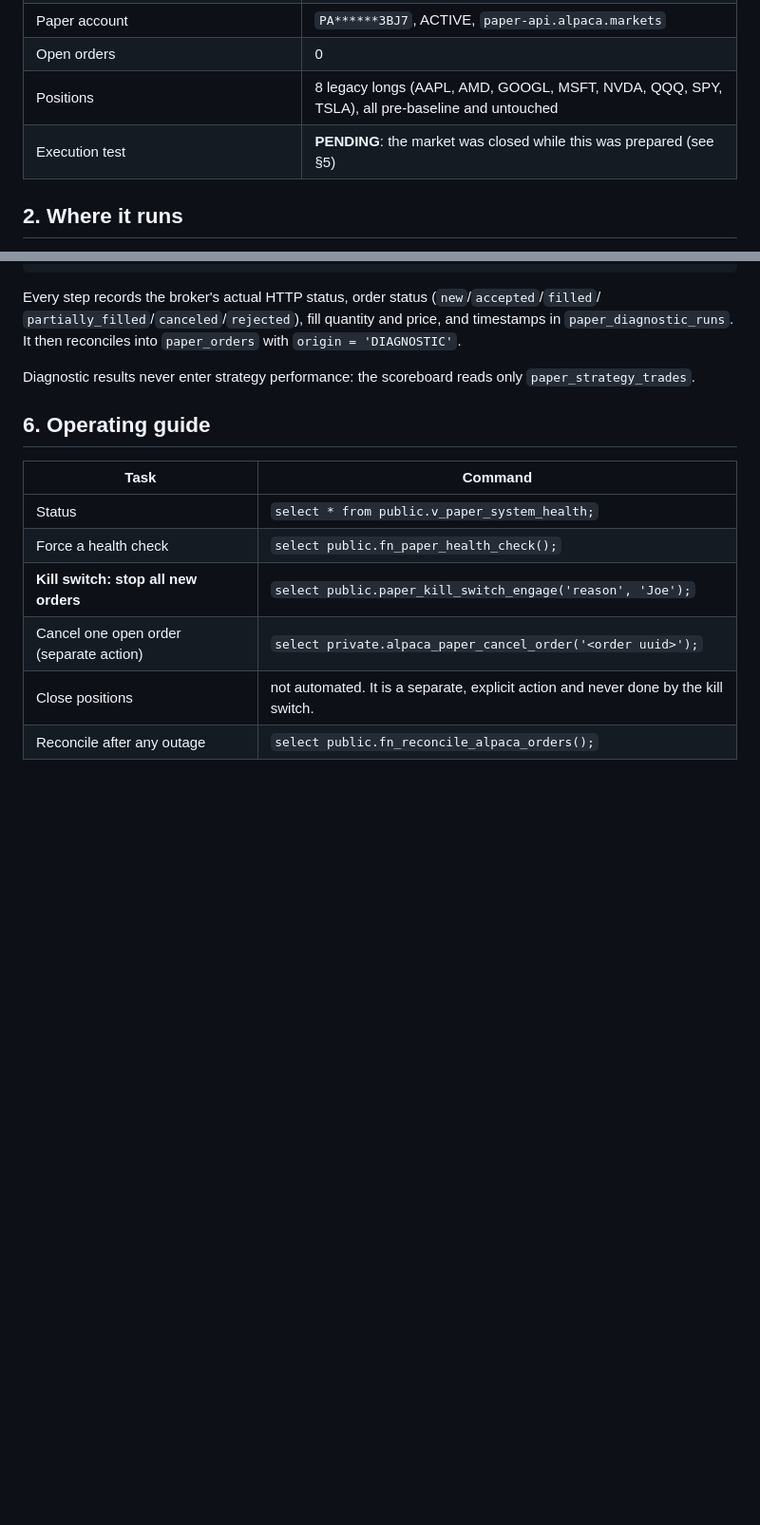
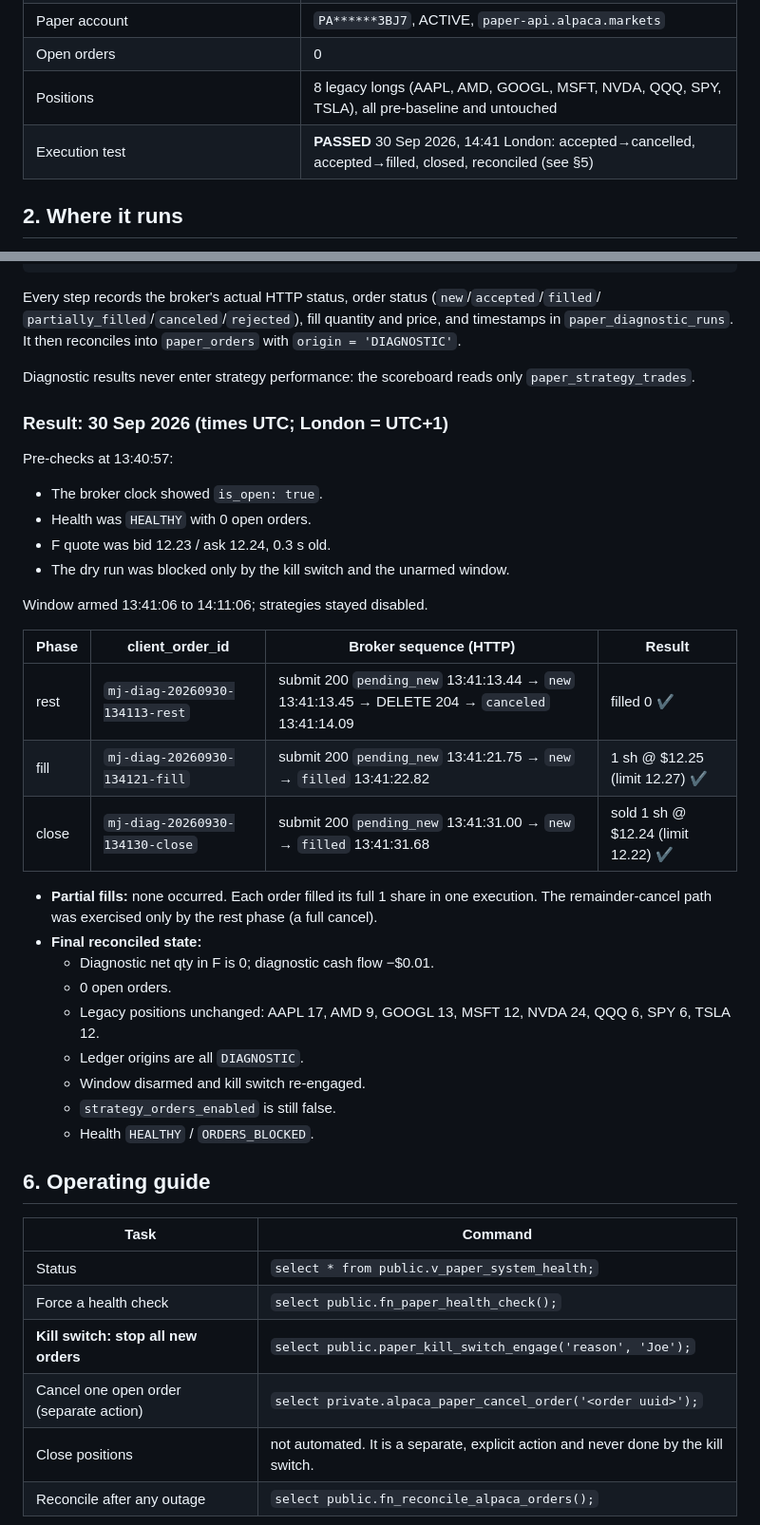
Before and after one commit to joe8080/my-first-github-project, a Markdown page: docs/alpaca-paper-handover.md, 2 parts joined by grey strips. Shown at 95% size. Drawn GitHub-style; blank space fills up the shorter version.

Commit message:
Record verified diagnostic paper-order lifecycle (30 Sep 2026)
Co-Authored-By: Claude Opus 5.5 <noreply@anthropic.com>
Claude-Session: https://claude.ai/code/session_01JNnKY91SQyPruYPQcMoZSS

```diff
--- a/docs/alpaca-paper-handover.md
+++ b/docs/alpaca-paper-handover.md
@@ -14,7 +14,7 @@ Implementation and recovery steps: [`supabase/README.md`](../supabase/README.md)
 | Paper account | `PA******3BJ7`, ACTIVE, `paper-api.alpaca.markets` |
 | Open orders | 0 |
 | Positions | 8 legacy longs (AAPL, AMD, GOOGL, MSFT, NVDA, QQQ, SPY, TSLA), all pre-baseline and untouched |
-| Execution test | **PENDING**: the market was closed while this was prepared (see §5) |
+| Execution test | **PASSED** 30 Sep 2026, 14:41 London: accepted→cancelled, accepted→filled, closed, reconciled (see §5) |
 
 ## 2. Where it runs
 
@@ -131,6 +131,32 @@ It then reconciles into `paper_orders` with `origin = 'DIAGNOSTIC'`.
 
 Diagnostic results never enter strategy performance: the scoreboard reads only `paper_strategy_trades`.
 
+### Result: 30 Sep 2026 (times UTC; London = UTC+1)
+
+Pre-checks at 13:40:57:
+- The broker clock showed `is_open: true`.
+- Health was `HEALTHY` with 0 open orders.
+- F quote was bid 12.23 / ask 12.24, 0.3 s old.
+- The dry run was blocked only by the kill switch and the unarmed window.
+
+Window armed 13:41:06 to 14:11:06; strategies stayed disabled.
+
+| Phase | client_order_id | Broker sequence (HTTP) | Result |
+|---|---|---|---|
+| rest | `mj-diag-20260930-134113-rest` | submit 200 `pending_new` 13:41:13.44 → `new` 13:41:13.45 → DELETE 204 → `canceled` 13:41:14.09 | filled 0 ✔ |
+| fill | `mj-diag-20260930-134121-fill` | submit 200 `pending_new` 13:41:21.75 → `new` → `filled` 13:41:22.82 | 1 sh @ $12.25 (limit 12.27) ✔ |
+| close | `mj-diag-20260930-134130-close` | submit 200 `pending_new` 13:41:31.00 → `new` → `filled` 13:41:31.68 | sold 1 sh @ $12.24 (limit 12.22) ✔ |
+
+- **Partial fills:** none occurred. Each order filled its full 1 share in one execution. The remainder-cancel path was exercised only by the rest phase (a full cancel).
+- **Final reconciled state:**
+  - Diagnostic net qty in F is 0; diagnostic cash flow −$0.01.
+  - 0 open orders.
+  - Legacy positions unchanged: AAPL 17, AMD 9, GOOGL 13, MSFT 12, NVDA 24, QQQ 6, SPY 6, TSLA 12.
+  - Ledger origins are all `DIAGNOSTIC`.
+  - Window disarmed and kill switch re-engaged.
+  - `strategy_orders_enabled` is still false.
+  - Health `HEALTHY` / `ORDERS_BLOCKED`.
+
 ## 6. Operating guide
 
 | Task | Command |
```
